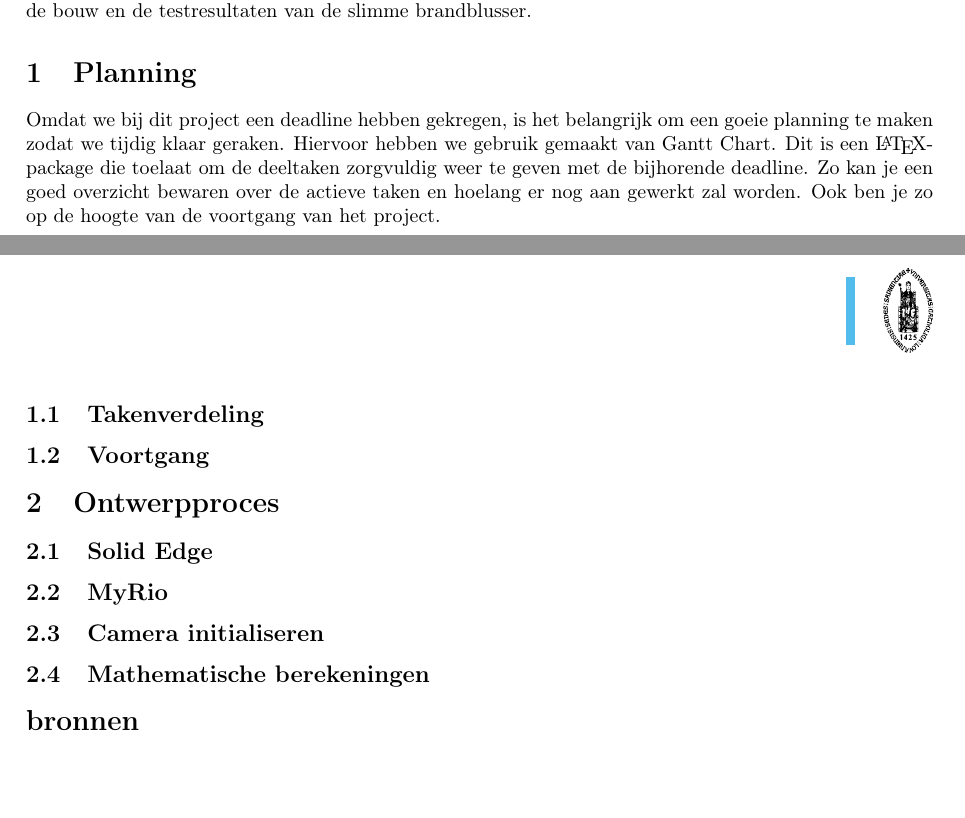
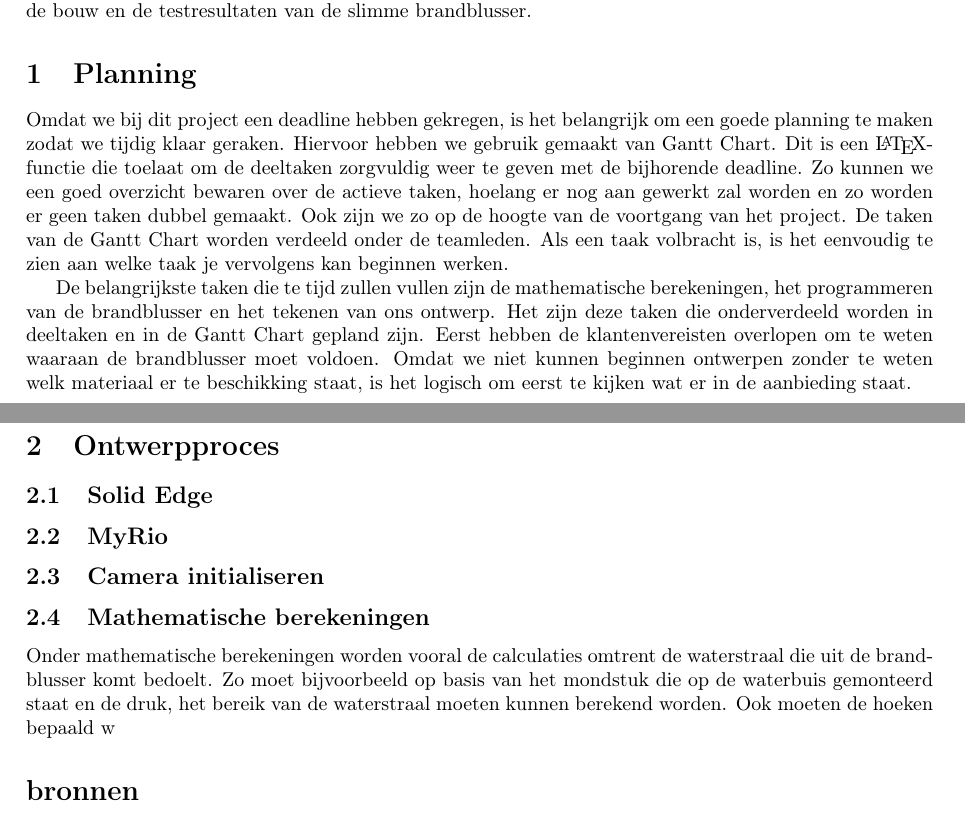
Before and after one commit to CedricCallewaert/PnO2_Team5_Fretje, a LaTeX document (Eindverslag/verslag.tex): two parts of pages 1 and 2 of 2, joined at a grey line, cut so that both start at the same text, the shorter picture padded with empty space. Compiled offline with pdfLaTeX.

Commit message:
varslag: inleiding+ planning

```diff
--- a/Eindverslag/verslag.tex
+++ b/Eindverslag/verslag.tex
@@ -21,18 +21,17 @@ In het bedrijfsleven zijn er enorm veel wetten en regels om de veiligheid te opt
 
 \section{Planning}
 
-Omdat we bij dit project een deadline hebben gekregen, is het belangrijk om een goeie planning te maken zodat we tijdig klaar geraken. Hiervoor hebben we gebruik gemaakt van Gantt Chart. Dit is een \LaTeX-package die toelaat om de deeltaken zorgvuldig weer te geven met de bijhorende deadline. Zo kan je een goed overzicht bewaren over de actieve taken en hoelang er nog aan gewerkt zal worden. Ook ben je zo op de hoogte van de voortgang van het project.
+Omdat we bij dit project een deadline hebben gekregen, is het belangrijk om een goede planning te maken zodat we tijdig klaar geraken. Hiervoor hebben we gebruik gemaakt van Gantt Chart. Dit is een \LaTeX-functie die toelaat om de deeltaken zorgvuldig weer te geven met de bijhorende deadline. Zo kunnen we een goed overzicht bewaren over de actieve taken, hoelang er nog aan gewerkt zal worden en zo worden er geen taken dubbel gemaakt. Ook zijn we zo op de hoogte van de voortgang van het project.  De taken van de Gantt Chart worden verdeeld onder de teamleden. Als een taak volbracht is, is het eenvoudig  te zien aan welke taak je vervolgens kan beginnen werken.
 
-\subsection{Takenverdeling}
+De belangrijkste taken die te tijd zullen vullen zijn de mathematische berekeningen, het programmeren van de brandblusser en het tekenen van ons ontwerp. Het zijn deze taken die onderverdeeld worden in deeltaken en in de Gantt Chart gepland zijn. Eerst hebben de klantenvereisten overlopen om te weten waaraan de brandblusser moet voldoen. Omdat we niet kunnen beginnen ontwerpen zonder te weten welk materiaal er te beschikking staat, is het logisch om eerst te kijken wat er in de aanbieding staat.
 
 
 
 
-\subsection{Voortgang}
+
+\section{Ontwerpproces}
 
 
-
-\section{Ontwerpproces}
 
 \subsection{Solid Edge}
 
@@ -43,10 +42,13 @@ Omdat we bij dit project een deadline hebben gekregen, is het belangrijk om een
 
 \subsection{Mathematische berekeningen}
 
-
+Onder mathematische berekeningen worden vooral de calculaties omtrent de waterstraal die uit de brandblusser komt bedoelt. Zo moet bijvoorbeeld op basis van het mondstuk die op de waterbuis gemonteerd staat en de druk, het bereik van de waterstraal moeten kunnen berekend worden. Ook moeten de hoeken bepaald w
 
 
 \section*{bronnen}
 https://website.nbn.be/themas/brandveiligheid
 
+
+
+
 \end{document}
```
Also changed, not shown: Eindverslag/verslag.pdf, 1 other file.
